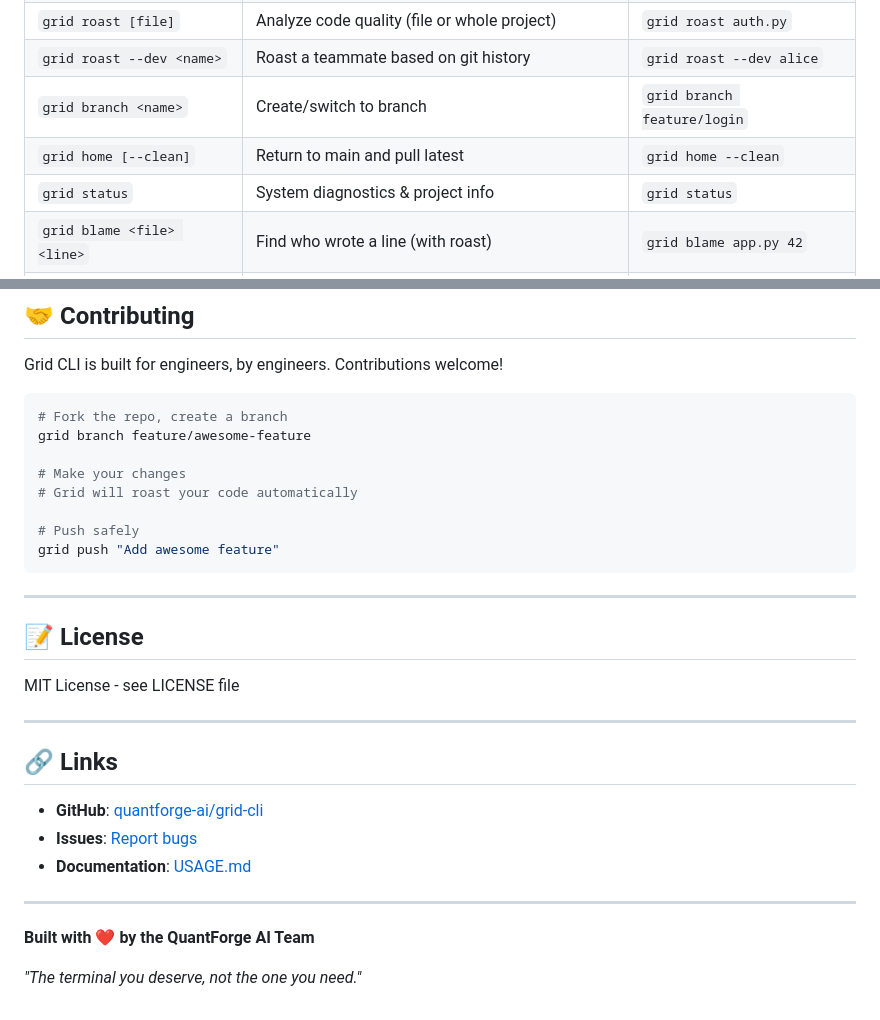
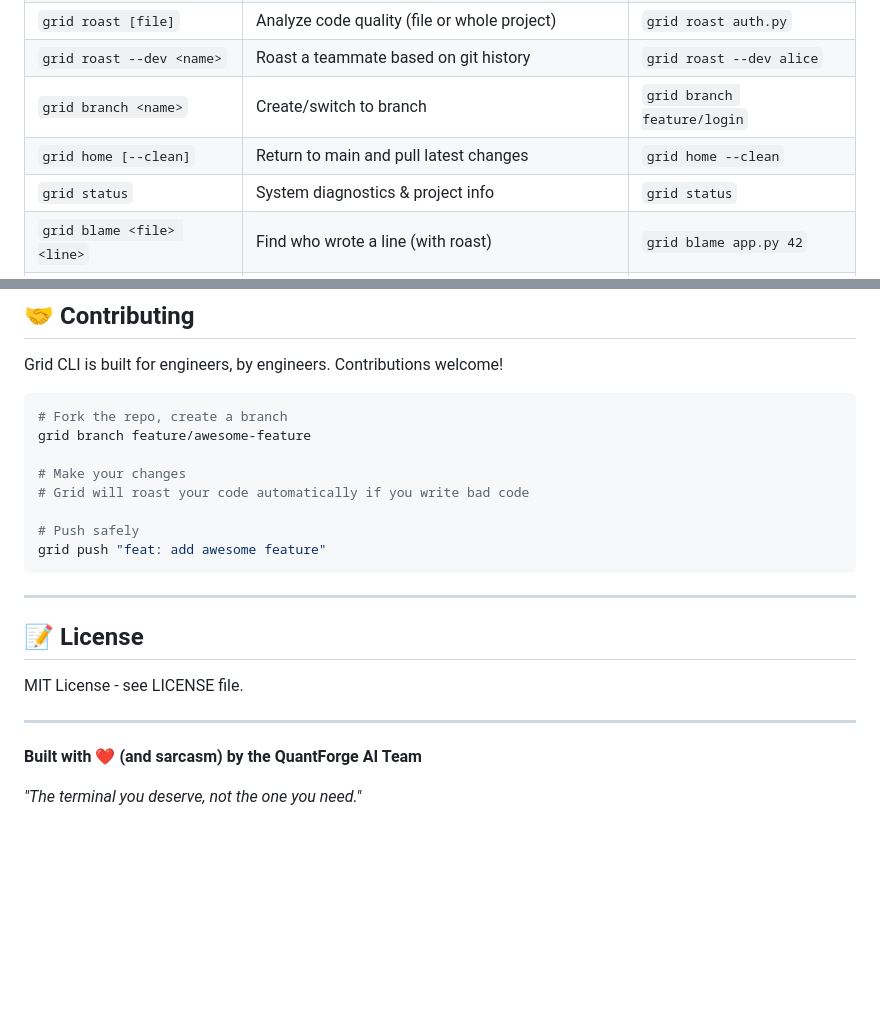
Before and after one commit to quantforge-ai/grid-cli, a Markdown page: README.md, 2 parts joined by grey strips. Drawn GitHub-style; blank space fills up the shorter version.

````diff
--- a/README.md
+++ b/README.md
@@ -93,7 +96,7 @@ grid
 | `grid roast [file]` | Analyze code quality (file or whole project) | `grid roast auth.py` |
 | `grid roast --dev <name>` | Roast a teammate based on git history | `grid roast --dev alice` |
 | `grid branch <name>` | Create/switch to branch | `grid branch feature/login` |
-| `grid home [--clean]` | Return to main and pull latest | `grid home --clean` |
+| `grid home [--clean]` | Return to main and pull latest changes | `grid home --clean` |
 | `grid status` | System diagnostics & project info | `grid status` |
 | `grid blame <file> <line>` | Find who wrote a line (with roast) | `grid blame app.py 42` |
 | `grid purge` | Delete merged local branches | `grid purge` |
@@ -188,28 +180,20 @@ Grid CLI is built for engineers, by engineers. Contributions welcome!
 grid branch feature/awesome-feature
 
 # Make your changes
-# Grid will roast your code automatically
+# Grid will roast your code automatically if you write bad code
 
 # Push safely
-grid push "Add awesome feature"
+grid push "feat: add awesome feature"
 ```
 
 ---
 
 ## 📝 License
 
-MIT License - see LICENSE file
+MIT License - see LICENSE file.
 
 ---
 
-## 🔗 Links
-
-- **GitHub**: [quantforge-ai/grid-cli](https://github.com/quantforge-ai/grid-cli)
-- **Issues**: [Report bugs](https://github.com/quantforge-ai/grid-cli/issues)
-- **Documentation**: [USAGE.md](USAGE.md)
-
----
-
-**Built with ❤️ by the QuantForge AI Team**
+**Built with ❤️ (and sarcasm) by the QuantForge AI Team**
 
 *"The terminal you deserve, not the one you need."*
````
Also changed, not shown: other parts of README.md (+49 -57 lines), USAGE.md (+19 -25 lines).
